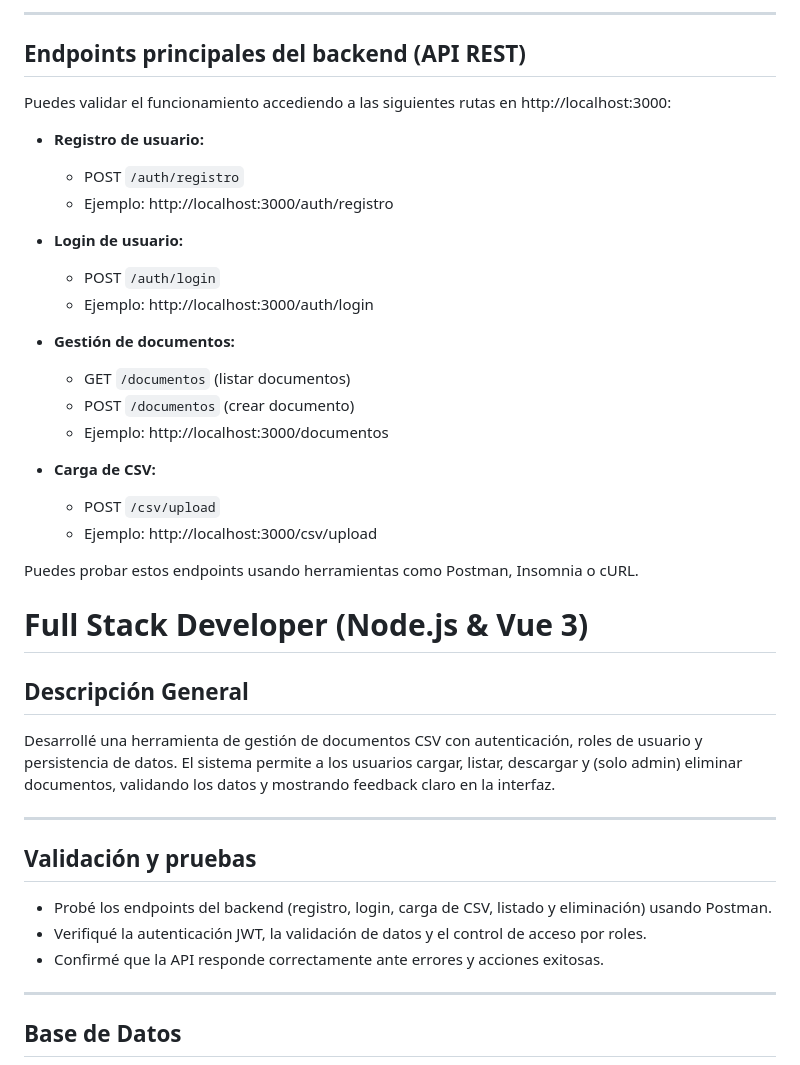
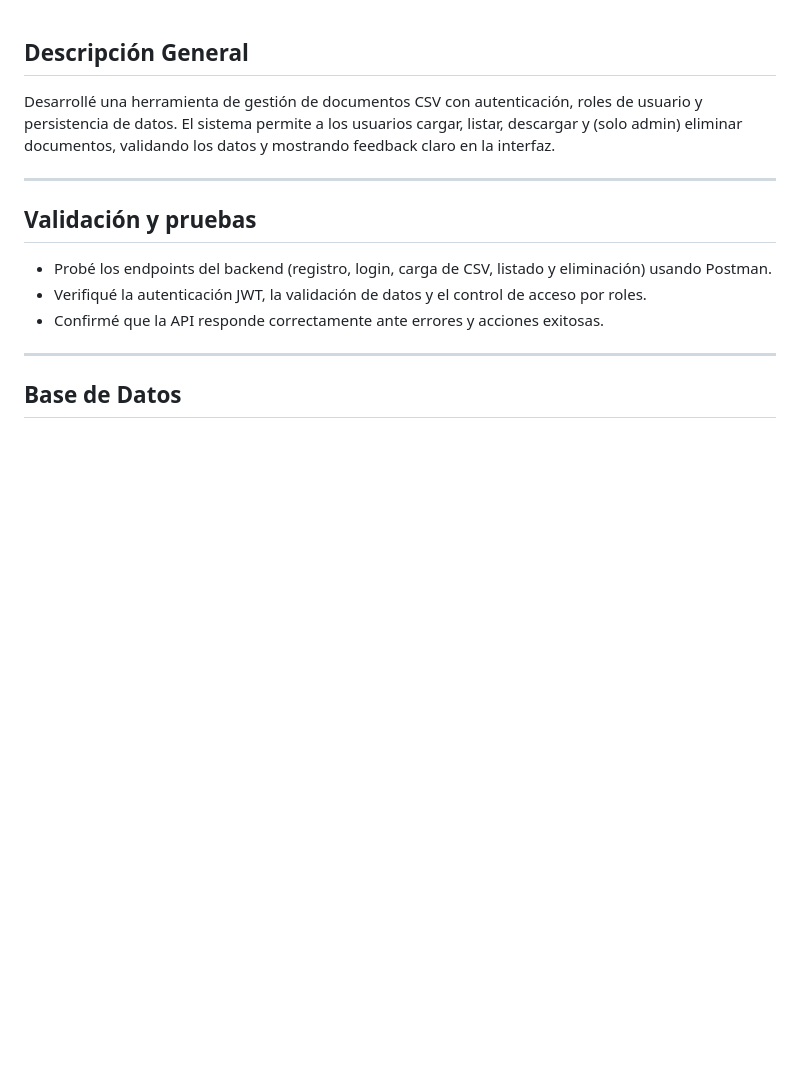
Before and after one commit to VivianaE10/Aplicacion-web-gesti-n-de-documentos-, a Markdown page: README.md, the part around the change. Drawn GitHub-style; blank space fills up the shorter version.

Commit message:
modificar

```diff
--- a/README.md
+++ b/README.md
@@ -1,29 +1,3 @@
----
-
-## Endpoints principales del backend (API REST)
-
-Puedes validar el funcionamiento accediendo a las siguientes rutas en http://localhost:3000:
-
-- **Registro de usuario:**
-  - POST `/auth/registro`
-  - Ejemplo: http://localhost:3000/auth/registro
-
-- **Login de usuario:**
-  - POST `/auth/login`
-  - Ejemplo: http://localhost:3000/auth/login
-
-- **Gestión de documentos:**
-  - GET `/documentos` (listar documentos)
-  - POST `/documentos` (crear documento)
-  - Ejemplo: http://localhost:3000/documentos
-
-- **Carga de CSV:**
-  - POST `/csv/upload`
-  - Ejemplo: http://localhost:3000/csv/upload
-
-Puedes probar estos endpoints usando herramientas como Postman, Insomnia o cURL.
-# Full Stack Developer (Node.js & Vue 3)
-
 ## Descripción General
 
 Desarrollé una herramienta de gestión de documentos CSV con autenticación, roles de usuario y persistencia de datos. El sistema permite a los usuarios cargar, listar, descargar y (solo admin) eliminar documentos, validando los datos y mostrando feedback claro en la interfaz.
```
